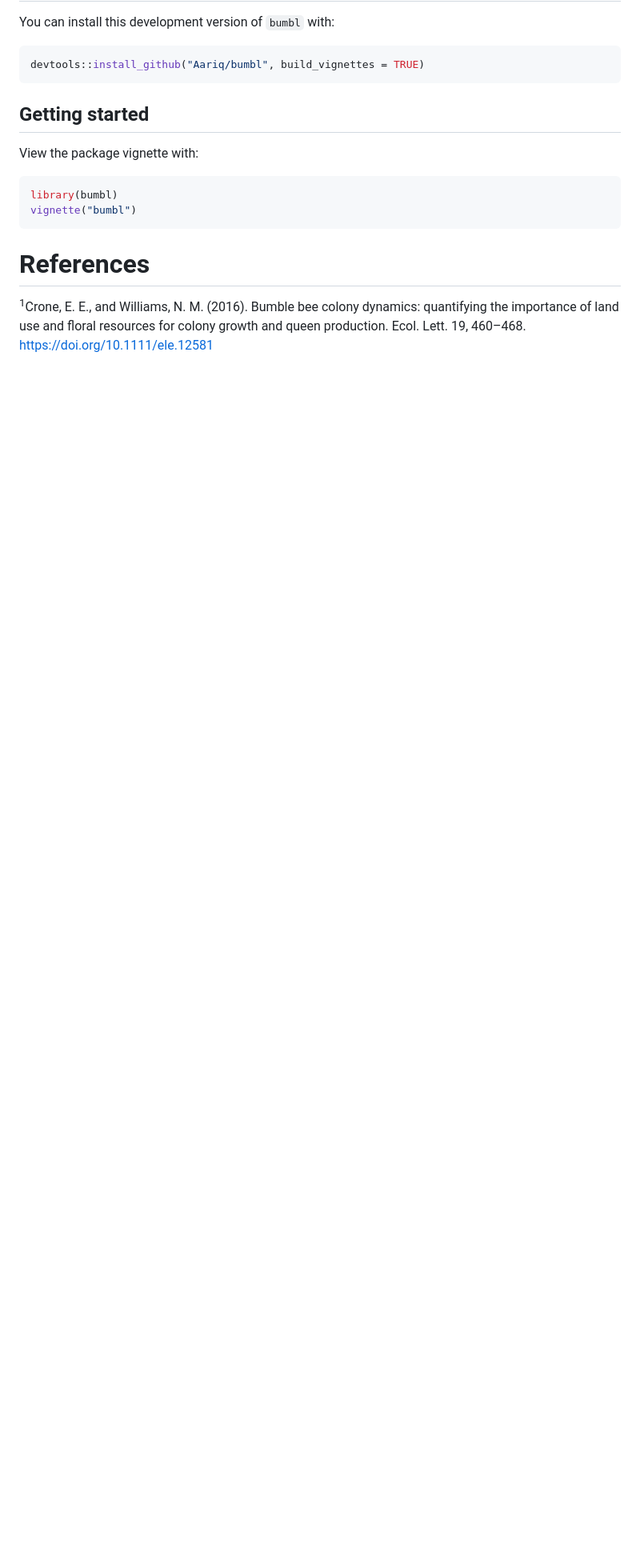
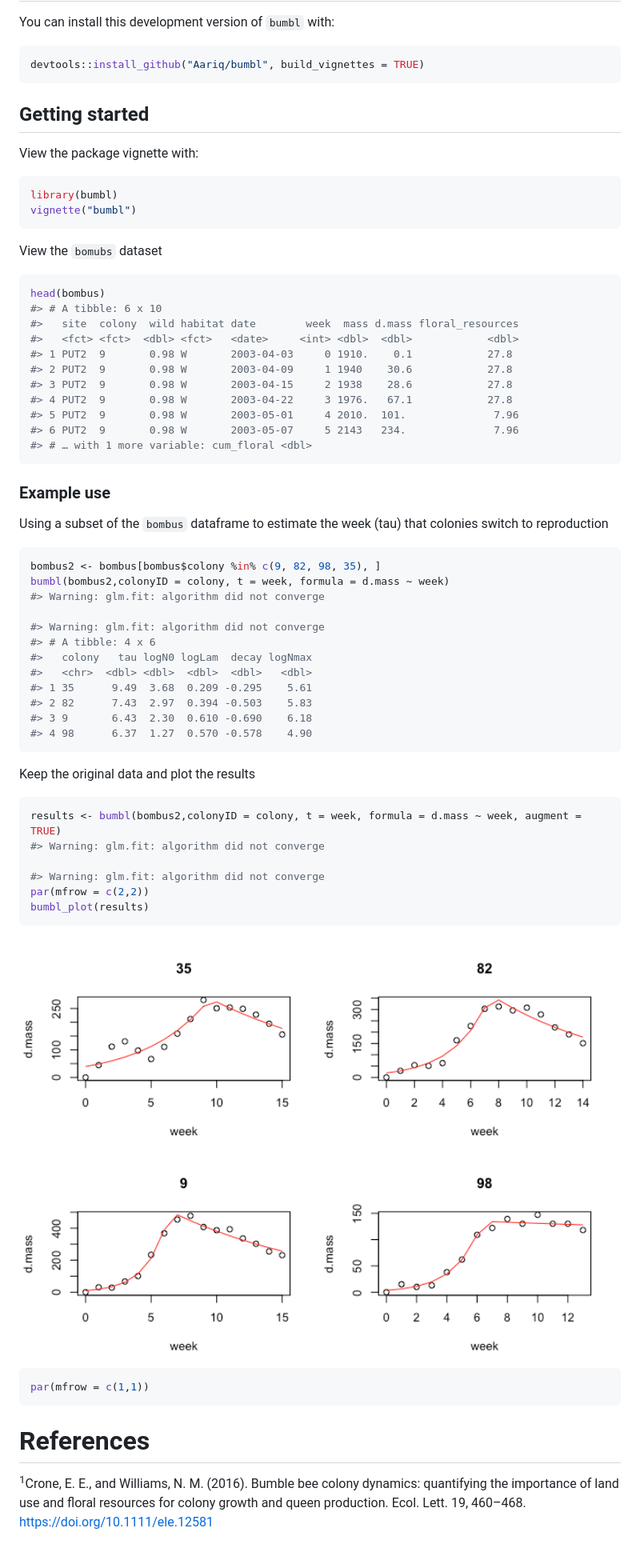
Before and after one commit to Aariq/bumbl, a Markdown page: README.md, the part around the change. Shown: that part at 80% size. Rendered like a GitHub page; pictures changed too: man/figures/README-unnamed-chunk-5-1.png (added); blank space fills up the shorter version.

Commit message:
added plotting to readme

````diff
--- a/README.md
+++ b/README.md
@@ -47,6 +47,60 @@ library(bumbl)
 vignette("bumbl")
 ```
 
+View the `bomubs` dataset
+
+``` r
+head(bombus)
+#> # A tibble: 6 x 10
+#>   site  colony  wild habitat date        week  mass d.mass floral_resources
+#>   <fct> <fct>  <dbl> <fct>   <date>     <int> <dbl>  <dbl>            <dbl>
+#> 1 PUT2  9       0.98 W       2003-04-03     0 1910.    0.1            27.8
+#> 2 PUT2  9       0.98 W       2003-04-09     1 1940    30.6            27.8
+#> 3 PUT2  9       0.98 W       2003-04-15     2 1938    28.6            27.8
+#> 4 PUT2  9       0.98 W       2003-04-22     3 1976.   67.1            27.8
+#> 5 PUT2  9       0.98 W       2003-05-01     4 2010.  101.              7.96
+#> 6 PUT2  9       0.98 W       2003-05-07     5 2143   234.              7.96
+#> # … with 1 more variable: cum_floral <dbl>
+```
+
+### Example use
+
+Using a subset of the `bombus` dataframe to estimate the week (tau) that
+colonies switch to reproduction
+
+``` r
+bombus2 <- bombus[bombus$colony %in% c(9, 82, 98, 35), ]
+bumbl(bombus2,colonyID = colony, t = week, formula = d.mass ~ week)
+#> Warning: glm.fit: algorithm did not converge
+
+#> Warning: glm.fit: algorithm did not converge
+#> # A tibble: 4 x 6
+#>   colony   tau logN0 logLam  decay logNmax
+#>   <chr>  <dbl> <dbl>  <dbl>  <dbl>   <dbl>
+#> 1 35      9.49  3.68  0.209 -0.295    5.61
+#> 2 82      7.43  2.97  0.394 -0.503    5.83
+#> 3 9       6.43  2.30  0.610 -0.690    6.18
+#> 4 98      6.37  1.27  0.570 -0.578    4.90
+```
+
+Keep the original data and plot the
+results
+
+``` r
+results <- bumbl(bombus2,colonyID = colony, t = week, formula = d.mass ~ week, augment = TRUE)
+#> Warning: glm.fit: algorithm did not converge
+
+#> Warning: glm.fit: algorithm did not converge
+par(mfrow = c(2,2))
+bumbl_plot(results)
+```
+
+<img src="man/figures/README-unnamed-chunk-5-1.png" width="100%" />
+
+``` r
+par(mfrow = c(1,1))
+```
+
 # References
 
 <sup>1</sup>Crone, E. E., and Williams, N. M. (2016). Bumble bee colony
````
Also changed, not shown: 1 other file.
